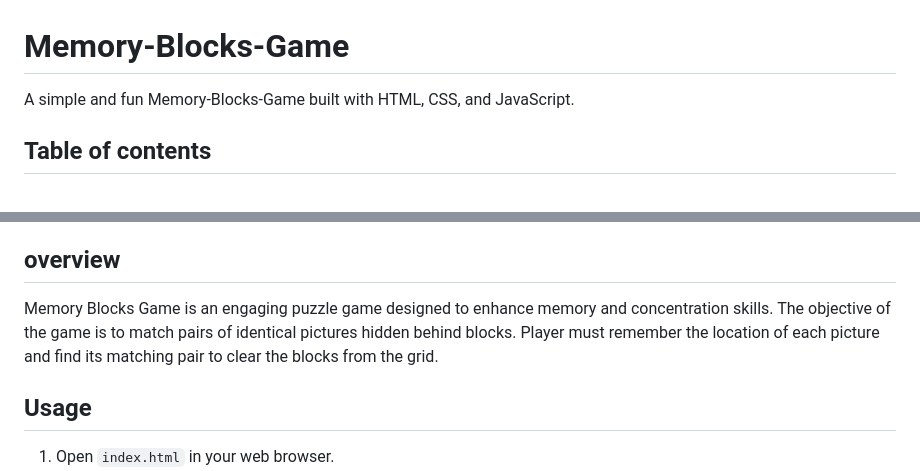
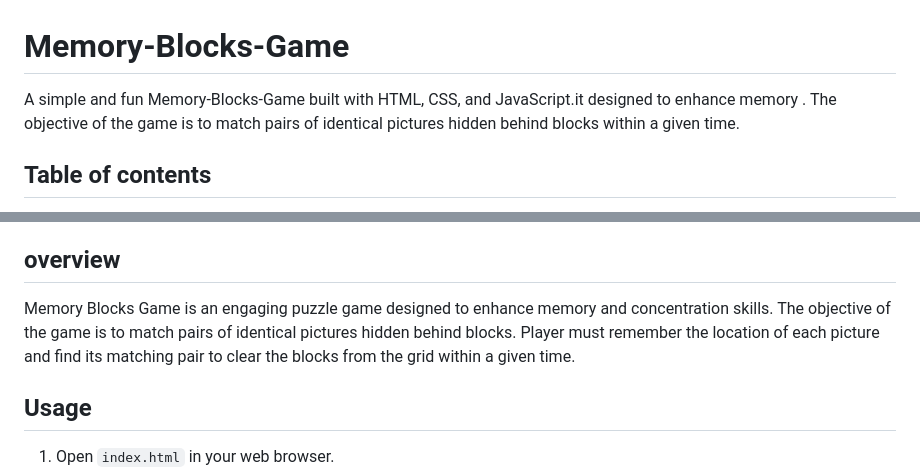
Before and after one commit to olahasan/html-css-js_Memory-Blocks-Game, a Markdown page: README.md, 2 parts joined by grey strips. Rendered like a GitHub page.

```diff
--- a/README.md
+++ b/README.md
@@ -1,5 +1,5 @@
 # Memory-Blocks-Game
-A simple and fun Memory-Blocks-Game built with HTML, CSS, and JavaScript.
+A simple and fun Memory-Blocks-Game built with HTML, CSS, and JavaScript.it designed to enhance memory . The objective of the game is to match pairs of identical pictures hidden behind blocks within a given time.
 
 
 ## Table of contents
@@ -17,7 +17,7 @@ A simple and fun Memory-Blocks-Game built with HTML, CSS, and JavaScript.
 
 
 ## overview
-Memory Blocks Game is an engaging puzzle game designed to enhance memory and concentration skills. The objective of the game is to match pairs of identical pictures hidden behind blocks. Player must remember the location of each picture and find its matching pair to clear the blocks from the grid.
+Memory Blocks Game is an engaging puzzle game designed to enhance memory and concentration skills. The objective of the game is to match pairs of identical pictures hidden behind blocks. Player must remember the location of each picture and find its matching pair to clear the blocks from the grid within a given time.
 
 ## Usage
 1. Open `index.html` in your web browser.
```
